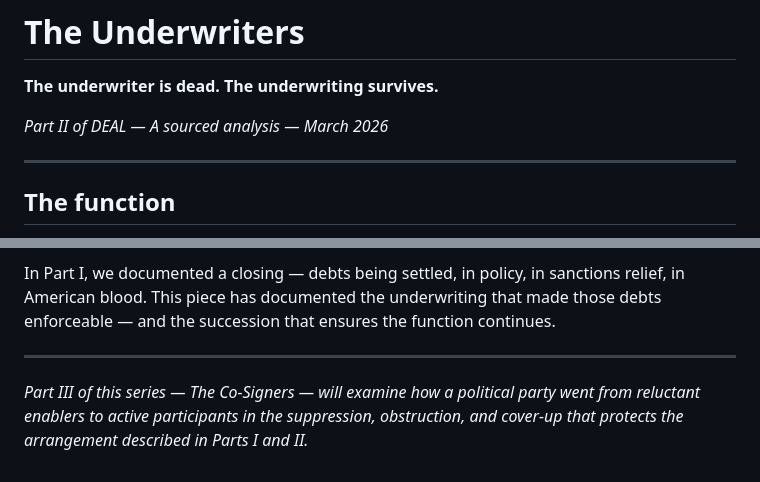
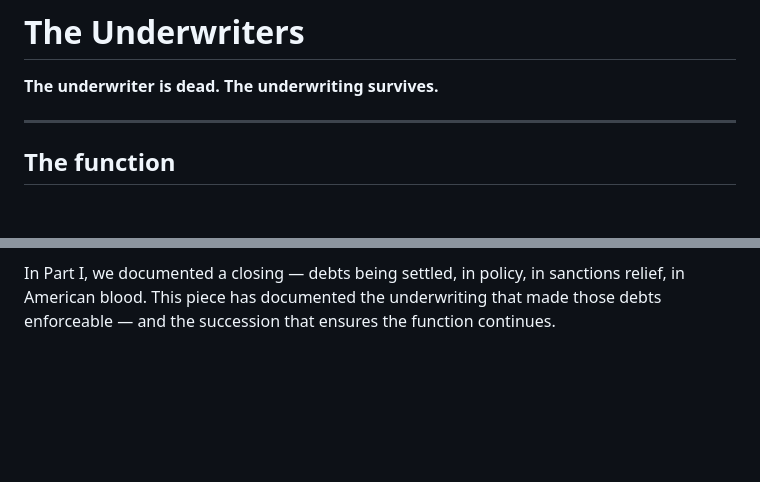
Before and after one commit to lawson-wheatley/deal, a Markdown page: md/the-underwriters.md, 2 parts joined by grey strips. Rendered like a GitHub page; blank space fills up the shorter version.

```diff
--- a/md/the-underwriters.md
+++ b/md/the-underwriters.md
@@ -1,8 +1,6 @@
 # The Underwriters
 
 **The underwriter is dead. The underwriting survives.**
-
-*Part II of DEAL — A sourced analysis — March 2026*
 
 ---
 
@@ -209,7 +207,3 @@ The conventional explanation requires the reader to accept that a convicted sex
 The structural explanation requires only one assumption: that an underwriting operation built to collect leverage on powerful people succeeded in collecting it. And that the instruments it produced did not expire when the underwriter died.
 
 In Part I, we documented a closing — debts being settled, in policy, in sanctions relief, in American blood. This piece has documented the underwriting that made those debts enforceable — and the succession that ensures the function continues.
-
----
-
-*Part III of this series — The Co-Signers — will examine how a political party went from reluctant enablers to active participants in the suppression, obstruction, and cover-up that protects the arrangement described in Parts I and II.*
```
